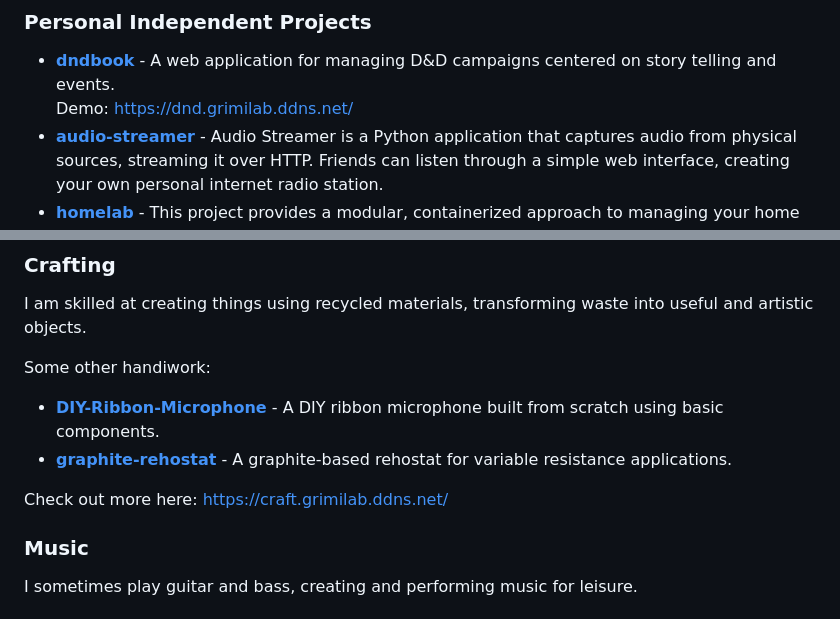
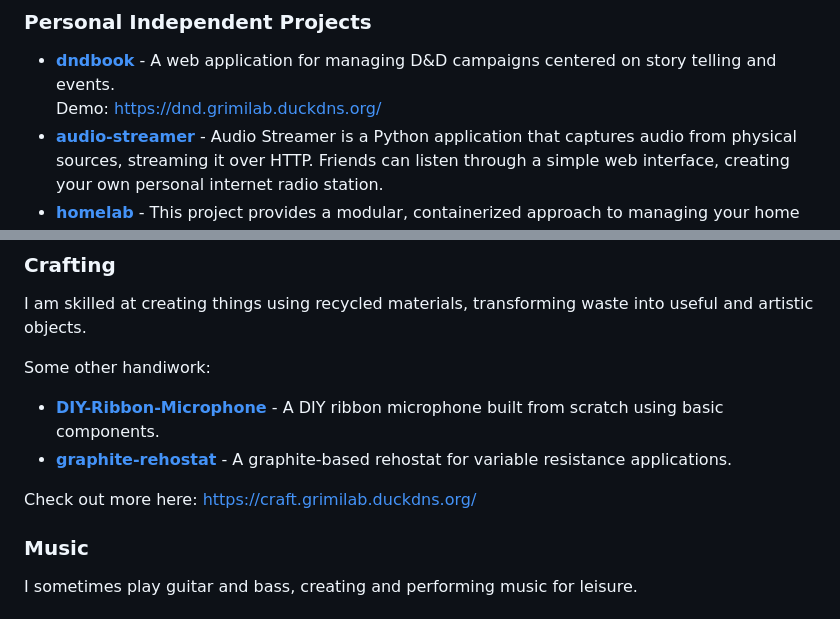
Before and after one commit to grimimirg/grimimirg.github.io, a Markdown page: files/resume.md, 2 parts joined by grey strips. Drawn GitHub-style.

Commit message:
Update resume links from ddns.net to duckdns.org
Co-Authored-By: Claude Opus 5 <noreply@anthropic.com>

```diff
--- a/files/resume.md
+++ b/files/resume.md
@@ -83,7 +83,7 @@ Link: https://www.fablabvalsamoggia.xyz/
 
 ### Personal Independent Projects
 - <a href="https://github.com/grimimirg/dndbook" target="_blank">**dndbook**</a> - A web application for managing D&D campaigns centered on story telling and events.
-Demo: <a href="https://dnd.grimilab.ddns.net/" target="_blank">https://dnd.grimilab.ddns.net/</a>
+Demo: <a href="https://dnd.grimilab.duckdns.org/" target="_blank">https://dnd.grimilab.duckdns.org/</a>
 - <a href="https://github.com/grimimirg/audio-streamer" target="_blank">**audio-streamer**</a> - Audio Streamer is a Python application that captures audio from physical sources, streaming it over HTTP. Friends can listen through a simple web interface, creating your own personal internet radio station.
 - <a href="https://github.com/grimimirg/homelab" target="_blank">**homelab**</a> - This project provides a modular, containerized approach to managing your home services using Docker and Nginx as a reverse proxy. The infrastructure is defined as code (IaC), allowing for rapid setup, deployment, and cleanup.
 
@@ -108,7 +108,7 @@ Some other handiwork:
 - <a href="https://github.com/grimimirg/DIY-Ribbon-Microphone" target="_blank">**DIY-Ribbon-Microphone**</a> - A DIY ribbon microphone built from scratch using basic components.
 - <a href="https://github.com/grimimirg/graphite-rehostat" target="_blank">**graphite-rehostat**</a> - A graphite-based rehostat for variable resistance applications.
 
-Check out more here: <a href="https://craft.grimilab.ddns.net/" target="_blank">https://craft.grimilab.ddns.net/</a>
+Check out more here: <a href="https://craft.grimilab.duckdns.org/" target="_blank">https://craft.grimilab.duckdns.org/</a>
 
 ### Music
 I sometimes play guitar and bass, creating and performing music for leisure.
```
